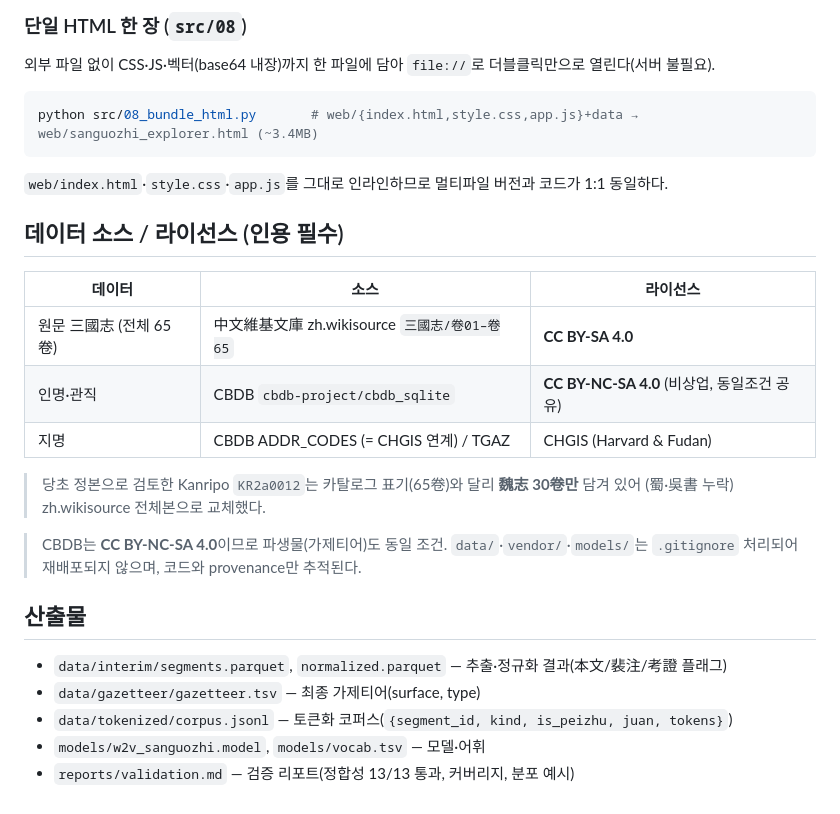
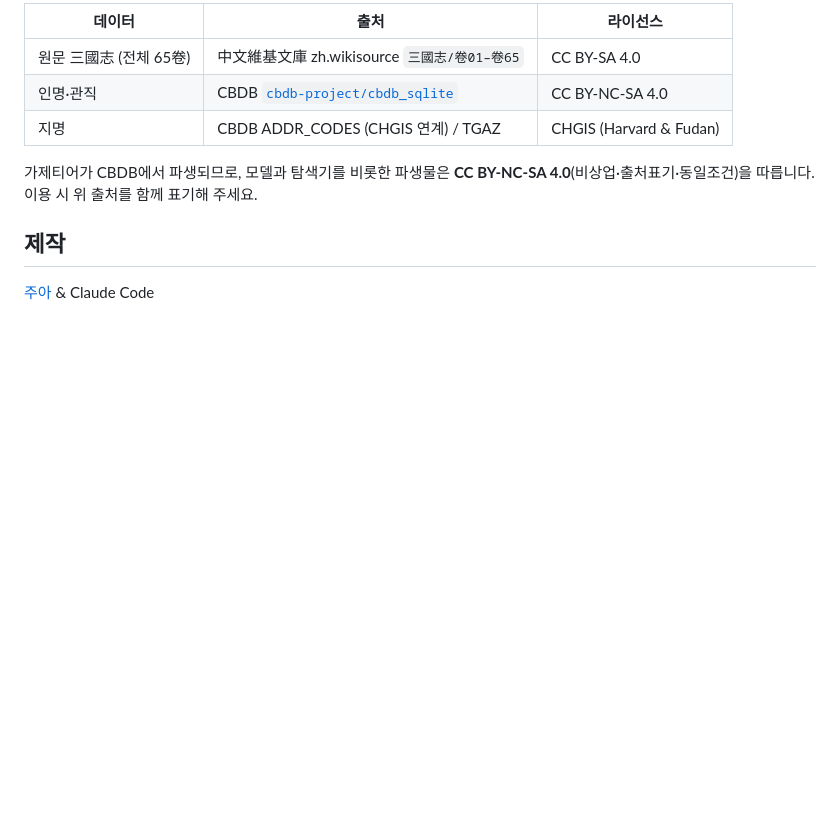
Before and after one commit to zya-han/sanguozhi-w2v, a Markdown page: README.md, the part around one of its changes. Drawn GitHub-style; blank space fills up the shorter version.

````diff
--- a/README.md
+++ b/README.md
@@ -70,27 +89,13 @@ cd web && python -m http.server    # http://localhost:8000 에서 확인
 
-### 단일 HTML 한 장 (`src/08`)
-외부 파일 없이 CSS·JS·벡터(base64 내장)까지 한 파일에 담아 `file://`로 더블클릭만으로 열린다(서버 불필요).
-```bash
-python src/08_bundle_html.py       # web/{index.html,style.css,app.js}+data → web/sanguozhi_explorer.html (~3.4MB)
-```
-`web/index.html`·`style.css`·`app.js`를 그대로 인라인하므로 멀티파일 버전과 코드가 1:1 동일하다.
+| 데이터 | 출처 | 라이선스 |
+|---|---|---|
+| 원문 三國志 (전체 65卷) | 中文維基文庫 zh.wikisource `三國志/卷01–卷65` | CC BY-SA 4.0 |
+| 인명·관직 | CBDB [`cbdb-project/cbdb_sqlite`](https://github.com/cbdb-project/cbdb_sqlite) | CC BY-NC-SA 4.0 |
+| 지명 | CBDB ADDR_CODES (CHGIS 연계) / TGAZ | CHGIS (Harvard & Fudan) |
 
-## 데이터 소스 / 라이선스 (인용 필수)
-| 데이터 | 소스 | 라이선스 |
-|---|---|---|
-| 원문 三國志 (전체 65卷) | 中文維基文庫 zh.wikisource `三國志/卷01–卷65` | **CC BY-SA 4.0** |
-| 인명·관직 | CBDB `cbdb-project/cbdb_sqlite` | **CC BY-NC-SA 4.0** (비상업, 동일조건 공유) |
-| 지명 | CBDB ADDR_CODES (= CHGIS 연계) / TGAZ | CHGIS (Harvard & Fudan) |
+가제티어가 CBDB에서 파생되므로, 모델과 탐색기를 비롯한 파생물은 **CC BY-NC-SA 4.0**(비상업·출처표기·동일조건)을
+따릅니다. 이용 시 위 출처를 함께 표기해 주세요.
 
-> 당초 정본으로 검토한 Kanripo `KR2a0012`는 카탈로그 표기(65卷)와 달리 **魏志 30卷만** 담겨 있어
-> (蜀·吳書 누락) zh.wikisource 전체본으로 교체했다.
+## 제작
 
-> CBDB는 **CC BY-NC-SA 4.0**이므로 파생물(가제티어)도 동일 조건. `data/`·`vendor/`·`models/`는
-> `.gitignore` 처리되어 재배포되지 않으며, 코드와 provenance만 추적된다.
-
-## 산출물
-- `data/interim/segments.parquet`, `normalized.parquet` — 추출·정규화 결과(本文/裴注/考證 플래그)
-- `data/gazetteer/gazetteer.tsv` — 최종 가제티어(surface, type)
-- `data/tokenized/corpus.jsonl` — 토큰화 코퍼스(`{segment_id, kind, is_peizhu, juan, tokens}`)
-- `models/w2v_sanguozhi.model`, `models/vocab.tsv` — 모델·어휘
-- `reports/validation.md` — 검증 리포트(정합성 13/13 통과, 커버리지, 분포 예시)
+[주아](https://zyahan.blog) & Claude Code
````
Also changed, not shown: other parts of README.md (+72 -53 lines).
